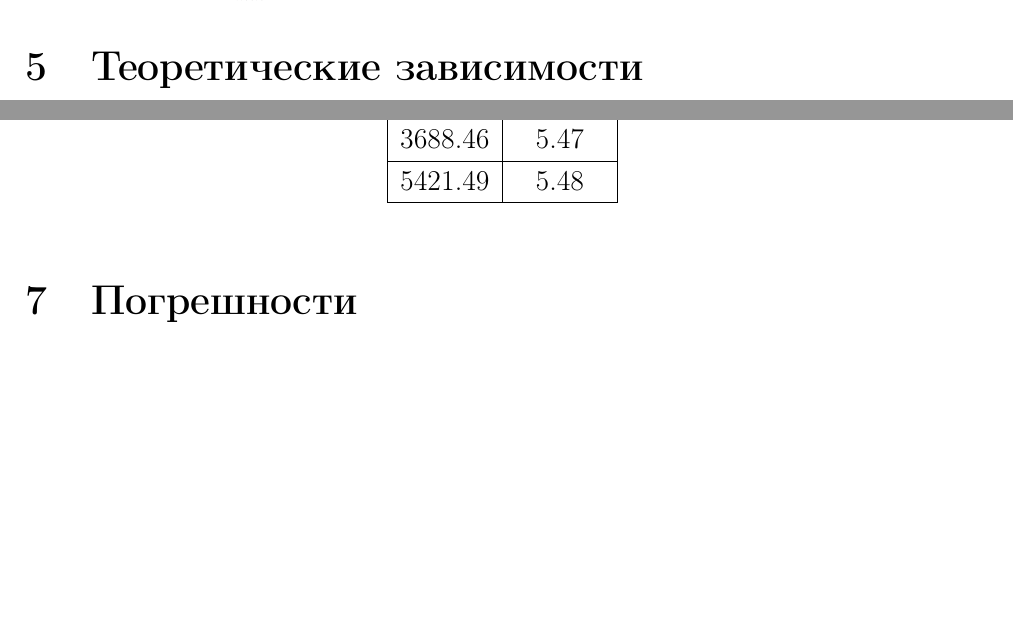
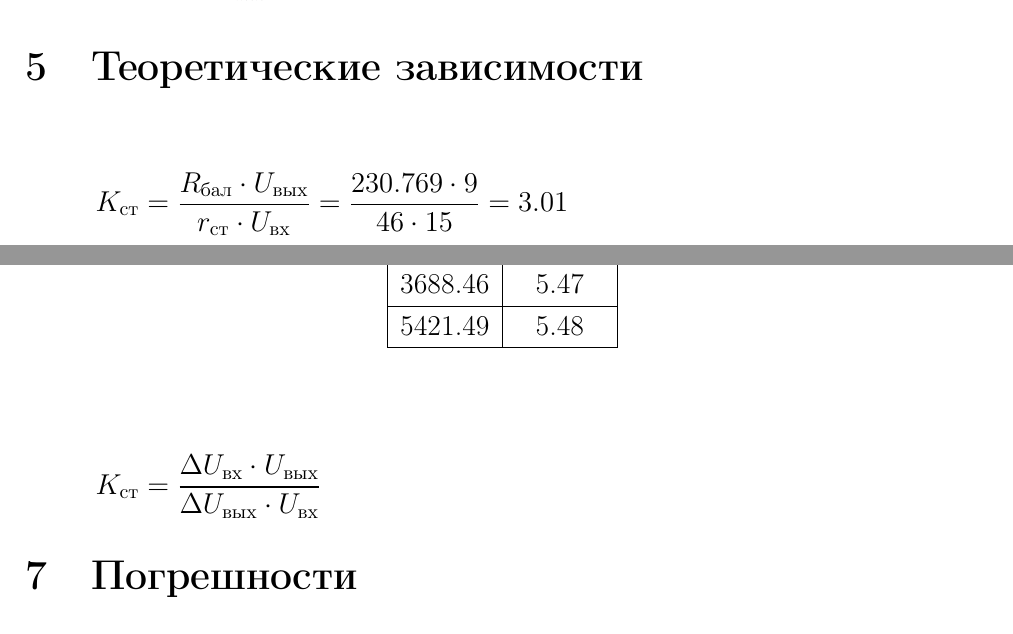
Before and after one commit to lamtev/electro-labs, a LaTeX document (lab11a/lab11a.tex): two parts of pages 3 and 4 of 5 before the commit and two parts of pages 3 and 5 of 6 after it, joined at a grey line, cut so that both start at the same text, the shorter picture padded with empty space. Compiled offline with pdfLaTeX.

Commit message:
add K_st theoretical

```diff
--- a/lab11a/lab11a.tex
+++ b/lab11a/lab11a.tex
@@ -84,6 +85,9 @@ $R_{\text{н}\ max} = \frac{U_\text{вых}}{I_{\text{вых}\ min}} = \frac{9}{
 
 \section{Теоретические зависимости}
 
+\begin{flalign*}
+K_\text{ст} = \frac{R_\text{бал} \cdot U_\text{вых}}{r_\text{ст} \cdot U_\text{вх}} = \frac{230.769 \cdot 9}{46 \cdot 15} = 3.01
+\end{flalign*}
 
 \section{Экспериментально снятые зависимости}
 
@@ -187,6 +191,10 @@ $R_{\text{н}\ max} = \frac{U_\text{вых}}{I_{\text{вых}\ min}} = \frac{9}{
 	\end{center}
 \end{table}
 
+\begin{flalign*}
+K_\text{ст} = \frac{\Delta U_\text{вх} \cdot U_\text{вых}}{\Delta U_\text{вых} \cdot U_\text{вх}}
+\end{flalign*}
+
 \section{Погрешности}
 
 \subsection{Предельно допустимые погрешности}
```
Also changed, not shown: lab11a/lab11a.tex (1 more changed lines).
